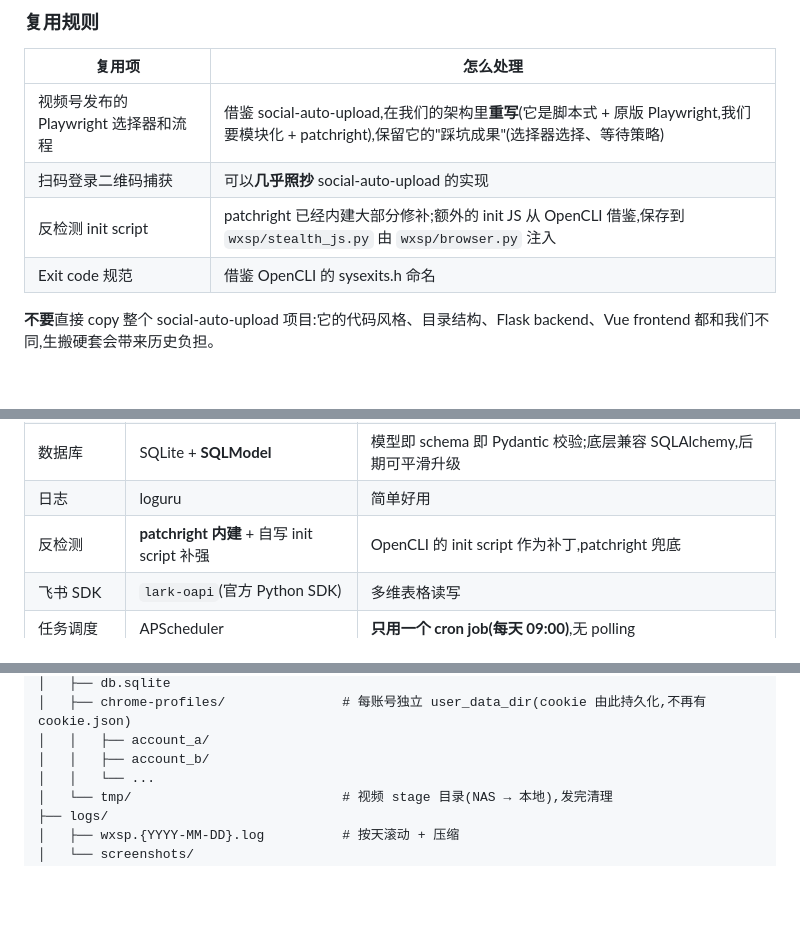
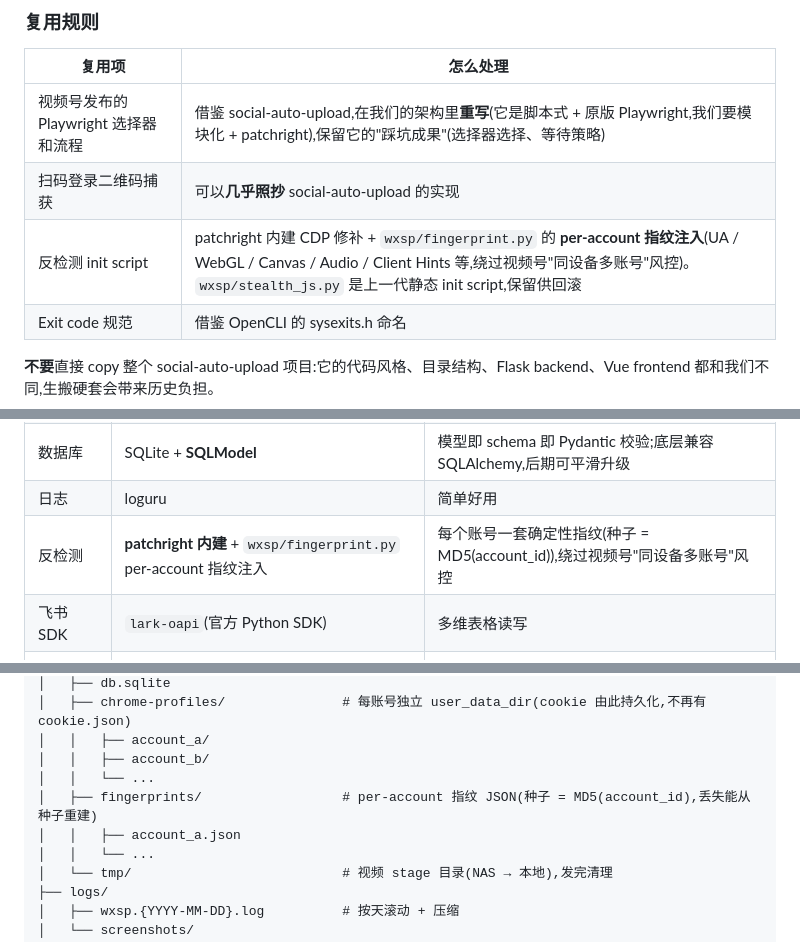
Before and after one commit to GySuper/m-zdfb, a Markdown page: CLAUDE.md, 3 parts joined by grey strips. Drawn GitHub-style; blank space fills up the shorter version.

```diff
--- a/CLAUDE.md
+++ b/CLAUDE.md
@@ -66,7 +66,7 @@ git clone https://github.com/jackwener/OpenCLI            ../_ref/OpenCLI
 |--------|----------|
 | 视频号发布的 Playwright 选择器和流程 | 借鉴 social-auto-upload,在我们的架构里**重写**(它是脚本式 + 原版 Playwright,我们要模块化 + patchright),保留它的"踩坑成果"(选择器选择、等待策略) |
 | 扫码登录二维码捕获 | 可以**几乎照抄** social-auto-upload 的实现 |
-| 反检测 init script | patchright 已经内建大部分修补;额外的 init JS 从 OpenCLI 借鉴,保存到 `wxsp/stealth_js.py` 由 `wxsp/browser.py` 注入 |
+| 反检测 init script | patchright 内建 CDP 修补 + `wxsp/fingerprint.py` 的 **per-account 指纹注入**(UA / WebGL / Canvas / Audio / Client Hints 等,绕过视频号"同设备多账号"风控)。`wxsp/stealth_js.py` 是上一代静态 init script,保留供回滚 |
 | Exit code 规范 | 借鉴 OpenCLI 的 sysexits.h 命名 |
 
 **不要**直接 copy 整个 social-auto-upload 项目:它的代码风格、目录结构、Flask backend、Vue frontend 都和我们不同,生搬硬套会带来历史负担。
@@ -125,7 +125,7 @@ git clone https://github.com/jackwener/OpenCLI            ../_ref/OpenCLI
 | 配置 | YAML (PyYAML) + Pydantic Settings | 类型校验;**两层覆盖**(config.yaml + 环境变量) |
 | 数据库 | SQLite + **SQLModel** | 模型即 schema 即 Pydantic 校验;底层兼容 SQLAlchemy,后期可平滑升级 |
 | 日志 | loguru | 简单好用 |
-| 反检测 | **patchright 内建** + 自写 init script 补强 | OpenCLI 的 init script 作为补丁,patchright 兜底 |
+| 反检测 | **patchright 内建** + `wxsp/fingerprint.py` per-account 指纹注入 | 每个账号一套确定性指纹(种子 = MD5(account_id)),绕过视频号"同设备多账号"风控 |
 | 飞书 SDK | `lark-oapi`(官方 Python SDK) | 多维表格读写 |
 | 任务调度 | APScheduler | **只用一个 cron job(每天 09:00)**,无 polling |
 | 包管理 | uv | 跨平台一致;比 pip 快 |
@@ -178,6 +179,9 @@ wxsp/
 │   ├── chrome-profiles/               # 每账号独立 user_data_dir(cookie 由此持久化,不再有 cookie.json)
 │   │   ├── account_a/
 │   │   ├── account_b/
+│   │   └── ...
+│   ├── fingerprints/                  # per-account 指纹 JSON(种子 = MD5(account_id),丢失能从种子重建)
+│   │   ├── account_a.json
 │   │   └── ...
 │   └── tmp/                           # 视频 stage 目录(NAS → 本地),发完清理
 ├── logs/
```
Also changed, not shown: other parts of CLAUDE.md (+23 -18 lines).
